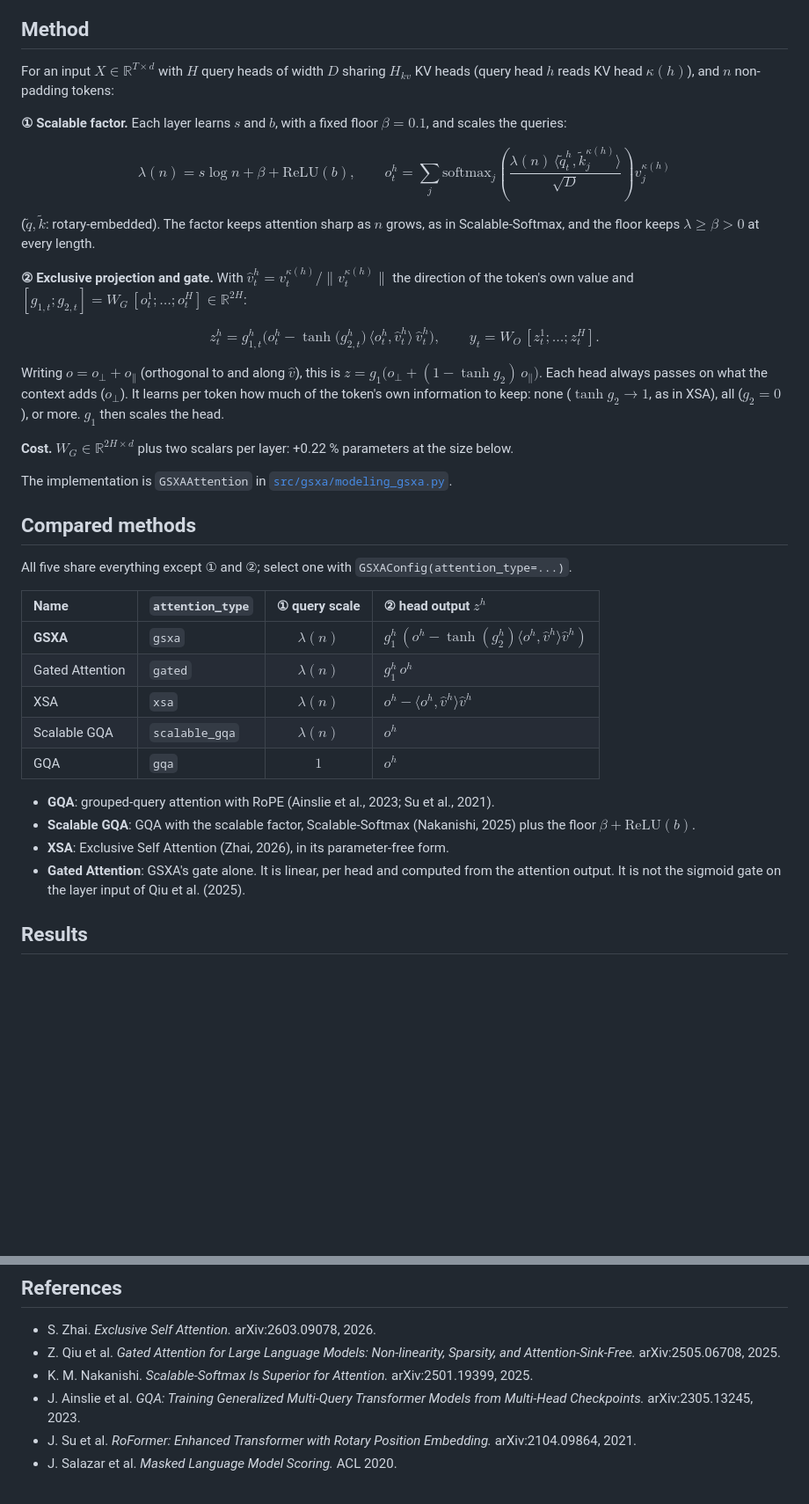
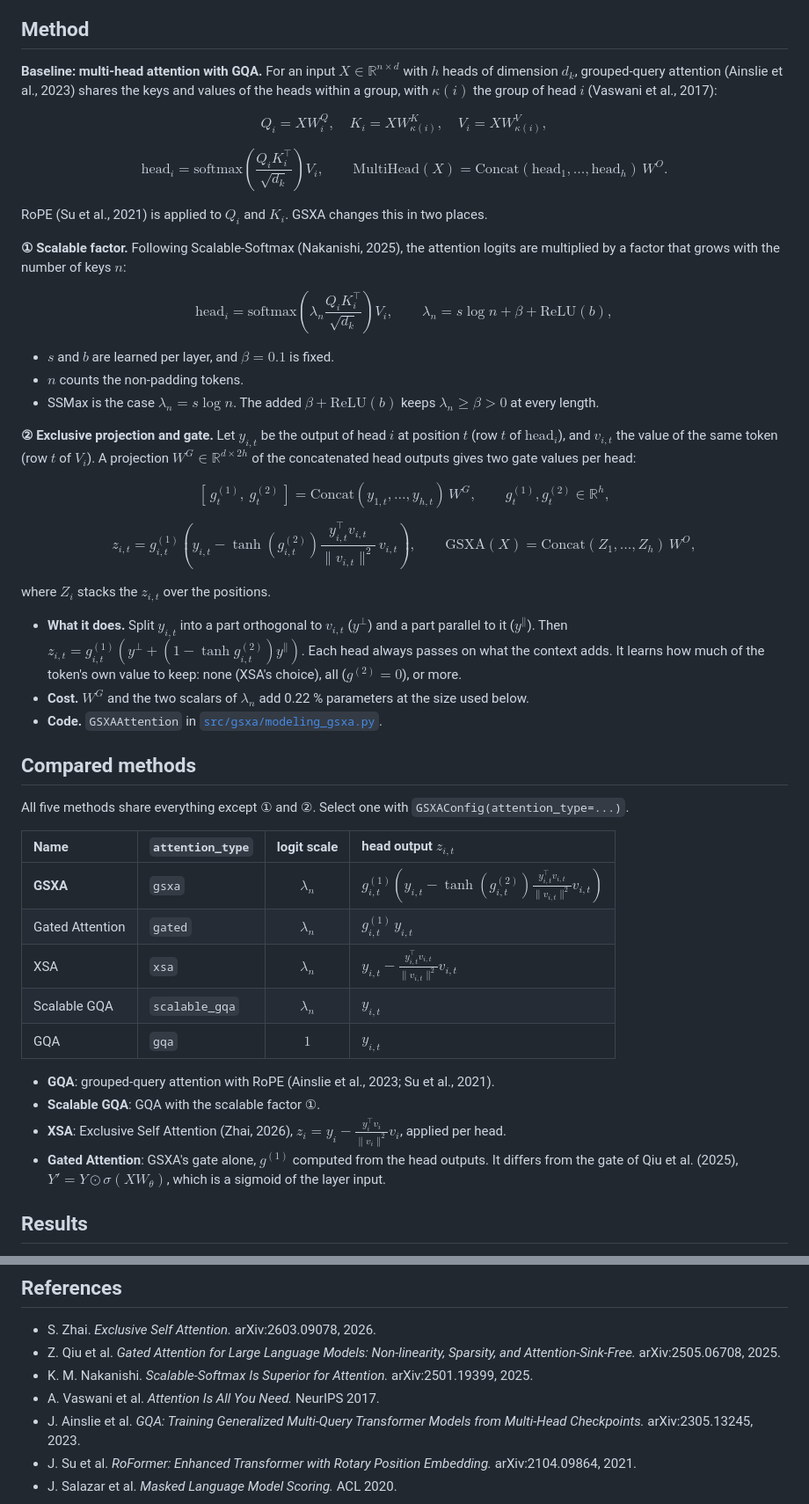
Before and after one commit to Rikka-Botan/GSXA, a Markdown page: README.md, 2 parts joined by grey strips. Shown at 88% size. Rendered like a GitHub page; blank space fills up the shorter version.

Commit message:
README: write the method in the notation of the prior papers
Multi-head / GQA in the Transformer's form (Q_i, K_i, V_i, head_i,
Concat(...) W^O), the scalable factor as a scale on the logits as in
Scalable-Softmax, and the exclusive projection in XSA's
y - (y^T v / ||v||^2) v form; the compared methods use the same symbols, and
Gated Attention is contrasted with Qiu et al.'s Y * sigmoid(X W_theta).
Checked numerically against GSXAAttention (fp64, 6.7e-16).

Co-Authored-By: Claude Opus 5.5 <noreply@anthropic.com>

```diff
--- a/README.md
+++ b/README.md
@@ -24,62 +24,85 @@ pseudo-perplexity reduction (top) and MLM-accuracy gain (bottom).
 
 ## Method
 
-For an input $X \in \mathbb{R}^{T \times d}$ with $H$ query heads of width $D$
-sharing $H_{kv}$ KV heads (query head $h$ reads KV head $\kappa(h)$), and $n$
-non-padding tokens:
-
-**① Scalable factor.** Each layer learns $s$ and $b$, with a fixed floor
-$\beta = 0.1$, and scales the queries:
+**Baseline: multi-head attention with GQA.** For an input $X \in \mathbb{R}^{n \times d}$
+with $h$ heads of dimension $d_k$, grouped-query attention (Ainslie et al., 2023)
+shares the keys and values of the heads within a group, with $\kappa(i)$ the group of
+head $i$ (Vaswani et al., 2017):
 
 $$
-\lambda(n) = s \log n + \beta + \mathrm{ReLU}(b), \qquad
-o_t^h = \sum_j \mathrm{softmax}_j\!\left(\frac{\lambda(n)\,\langle \tilde q_t^h, \tilde k_j^{\kappa(h)} \rangle}{\sqrt{D}}\right) v_j^{\kappa(h)}
+Q_i = X W_i^Q, \quad K_i = X W_{\kappa(i)}^K, \quad V_i = X W_{\kappa(i)}^V,
 $$
 
-($\tilde q, \tilde k$: rotary-embedded). The factor keeps attention sharp as $n$ grows,
-as in Scalable-Softmax, and the floor keeps $\lambda \ge \beta > 0$ at every length.
+$$
+\mathrm{head}_i = \mathrm{softmax}\left(\frac{Q_i K_i^\top}{\sqrt{d_k}}\right) V_i,
+\qquad
+\mathrm{MultiHead}(X) = \mathrm{Concat}(\mathrm{head}_1, \dots, \mathrm{head}_h)\, W^O .
+$$
 
-**② Exclusive projection and gate.** With
-$\hat v_t^h = v_t^{\kappa(h)} / \lVert v_t^{\kappa(h)} \rVert$ the direction of the
-token's own value and $[g_{1,t}; g_{2,t}] = W_G\, [o_t^1; \dots; o_t^H] \in \mathbb{R}^{2H}$:
+RoPE (Su et al., 2021) is applied to $Q_i$ and $K_i$. GSXA changes this in two places.
+
+**① Scalable factor.** Following Scalable-Softmax (Nakanishi, 2025), the attention
+logits are multiplied by a factor that grows with the number of keys $n$:
 
 $$
-z_t^h = g_{1,t}^h \Big( o_t^h - \tanh\!\big(g_{2,t}^h\big)\,
-\big\langle o_t^h, \hat v_t^h \big\rangle\, \hat v_t^h \Big),
-\qquad y_t = W_O\, [z_t^1; \dots; z_t^H].
+\mathrm{head}_i = \mathrm{softmax}\left(\lambda_n \frac{Q_i K_i^\top}{\sqrt{d_k}}\right) V_i,
+\qquad
+\lambda_n = s \log n + \beta + \mathrm{ReLU}(b),
 $$
 
-Writing $o = o_\perp + o_\parallel$ (orthogonal to and along $\hat v$), this is
-$z = g_1 \big(o_\perp + (1 - \tanh g_2)\, o_\parallel\big)$. Each head always passes
-on what the context adds ($o_\perp$). It learns per token how much of the token's own
-information to keep: none ($\tanh g_2 \to 1$, as in XSA), all ($g_2 = 0$), or more.
-$g_1$ then scales the head.
+* $s$ and $b$ are learned per layer, and $\beta = 0.1$ is fixed.
+* $n$ counts the non-padding tokens.
+* SSMax is the case $\lambda_n = s \log n$. The added $\beta + \mathrm{ReLU}(b)$ keeps
+  $\lambda_n \ge \beta > 0$ at every length.
 
-**Cost.** $W_G \in \mathbb{R}^{2H \times d}$ plus two scalars per layer: +0.22 %
-parameters at the size below.
+**② Exclusive projection and gate.** Let $y_{i,t}$ be the output of head $i$ at
+position $t$ (row $t$ of $\mathrm{head}_i$), and $v_{i,t}$ the value of the same token
+(row $t$ of $V_i$). A projection $W^G \in \mathbb{R}^{d \times 2h}$ of the
+concatenated head outputs gives two gate values per head:
 
-The implementation is `GSXAAttention` in
-[`src/gsxa/modeling_gsxa.py`](src/gsxa/modeling_gsxa.py).
+$$
+\left[\, g^{(1)}_{t},\ g^{(2)}_{t} \,\right] =
+\mathrm{Concat}(y_{1,t}, \dots, y_{h,t})\, W^G, \qquad g^{(1)}_t, g^{(2)}_t \in \mathbb{R}^{h},
+$$
+
+$$
+z_{i,t} = g^{(1)}_{i,t} \left( y_{i,t} - \tanh\left(g^{(2)}_{i,t}\right)
+\frac{y_{i,t}^\top v_{i,t}}{\lVert v_{i,t} \rVert^2}\, v_{i,t} \right),
+\qquad
+\mathrm{GSXA}(X) = \mathrm{Concat}(Z_1, \dots, Z_h)\, W^O,
+$$
+
+where $Z_i$ stacks the $z_{i,t}$ over the positions.
+
+* **What it does.** Split $y_{i,t}$ into a part orthogonal to $v_{i,t}$ ($y^\perp$)
+  and a part parallel to it ($y^\parallel$). Then
+  $z_{i,t} = g^{(1)}_{i,t}\left(y^{\perp} + \left(1 - \tanh g^{(2)}_{i,t}\right) y^{\parallel}\right)$.
+  Each head always passes on what the context adds. It learns how much of the token's
+  own value to keep: none (XSA's choice), all ($g^{(2)} = 0$), or more.
+* **Cost.** $W^G$ and the two scalars of $\lambda_n$ add 0.22 % parameters at the size
+  used below.
+* **Code.** `GSXAAttention` in [`src/gsxa/modeling_gsxa.py`](src/gsxa/modeling_gsxa.py).
 
 ## Compared methods
 
-All five share everything except ① and ②; select one with
+All five methods share everything except ① and ②. Select one with
 `GSXAConfig(attention_type=...)`.
 
-| Name | `attention_type` | ① query scale | ② head output $z^h$ |
+| Name | `attention_type` | logit scale | head output $z_{i,t}$ |
 |:--|:--|:--:|:--|
-| **GSXA** | `gsxa` | $\lambda(n)$ | $g_1^h\,(o^h - \tanh(g_2^h) \langle o^h, \hat v^h \rangle \hat v^h)$ |
-| Gated Attention | `gated` | $\lambda(n)$ | $g_1^h\, o^h$ |
-| XSA | `xsa` | $\lambda(n)$ | $o^h - \langle o^h, \hat v^h \rangle \hat v^h$ |
-| Scalable GQA | `scalable_gqa` | $\lambda(n)$ | $o^h$ |
-| GQA | `gqa` | $1$ | $o^h$ |
+| **GSXA** | `gsxa` | $\lambda_n$ | $g^{(1)}_{i,t} \left( y_{i,t} - \tanh(g^{(2)}_{i,t}) \frac{y_{i,t}^\top v_{i,t}}{\lVert v_{i,t} \rVert^2} v_{i,t} \right)$ |
+| Gated Attention | `gated` | $\lambda_n$ | $g^{(1)}_{i,t}\, y_{i,t}$ |
+| XSA | `xsa` | $\lambda_n$ | $y_{i,t} - \frac{y_{i,t}^\top v_{i,t}}{\lVert v_{i,t} \rVert^2} v_{i,t}$ |
+| Scalable GQA | `scalable_gqa` | $\lambda_n$ | $y_{i,t}$ |
+| GQA | `gqa` | $1$ | $y_{i,t}$ |
 
 * **GQA**: grouped-query attention with RoPE (Ainslie et al., 2023; Su et al., 2021).
-* **Scalable GQA**: GQA with the scalable factor, Scalable-Softmax (Nakanishi, 2025)
-  plus the floor $\beta + \mathrm{ReLU}(b)$.
-* **XSA**: Exclusive Self Attention (Zhai, 2026), in its parameter-free form.
-* **Gated Attention**: GSXA's gate alone. It is linear, per head and computed from the
-  attention output. It is not the sigmoid gate on the layer input of Qiu et al. (2025).
+* **Scalable GQA**: GQA with the scalable factor ①.
+* **XSA**: Exclusive Self Attention (Zhai, 2026), $z_i = y_i - \frac{y_i^\top v_i}{\lVert v_i \rVert^2} v_i$,
+  applied per head.
+* **Gated Attention**: GSXA's gate alone, $g^{(1)}$ computed from the head outputs.
+  It differs from the gate of Qiu et al. (2025), $Y' = Y \odot \sigma(X W_\theta)$,
+  which is a sigmoid of the layer input.
 
 ## Results
 
@@ -179,6 +202,7 @@ model = GSXAForMaskedLM.from_pretrained("path/to/checkpoint", dtype=torch.bfloat
 * Z. Qiu et al. *Gated Attention for Large Language Models: Non-linearity, Sparsity,
   and Attention-Sink-Free.* arXiv:2505.06708, 2025.
 * K. M. Nakanishi. *Scalable-Softmax Is Superior for Attention.* arXiv:2501.19399, 2025.
+* A. Vaswani et al. *Attention Is All You Need.* NeurIPS 2017.
 * J. Ainslie et al. *GQA: Training Generalized Multi-Query Transformer Models from
   Multi-Head Checkpoints.* arXiv:2305.13245, 2023.
 * J. Su et al. *RoFormer: Enhanced Transformer with Rotary Position Embedding.*
```
